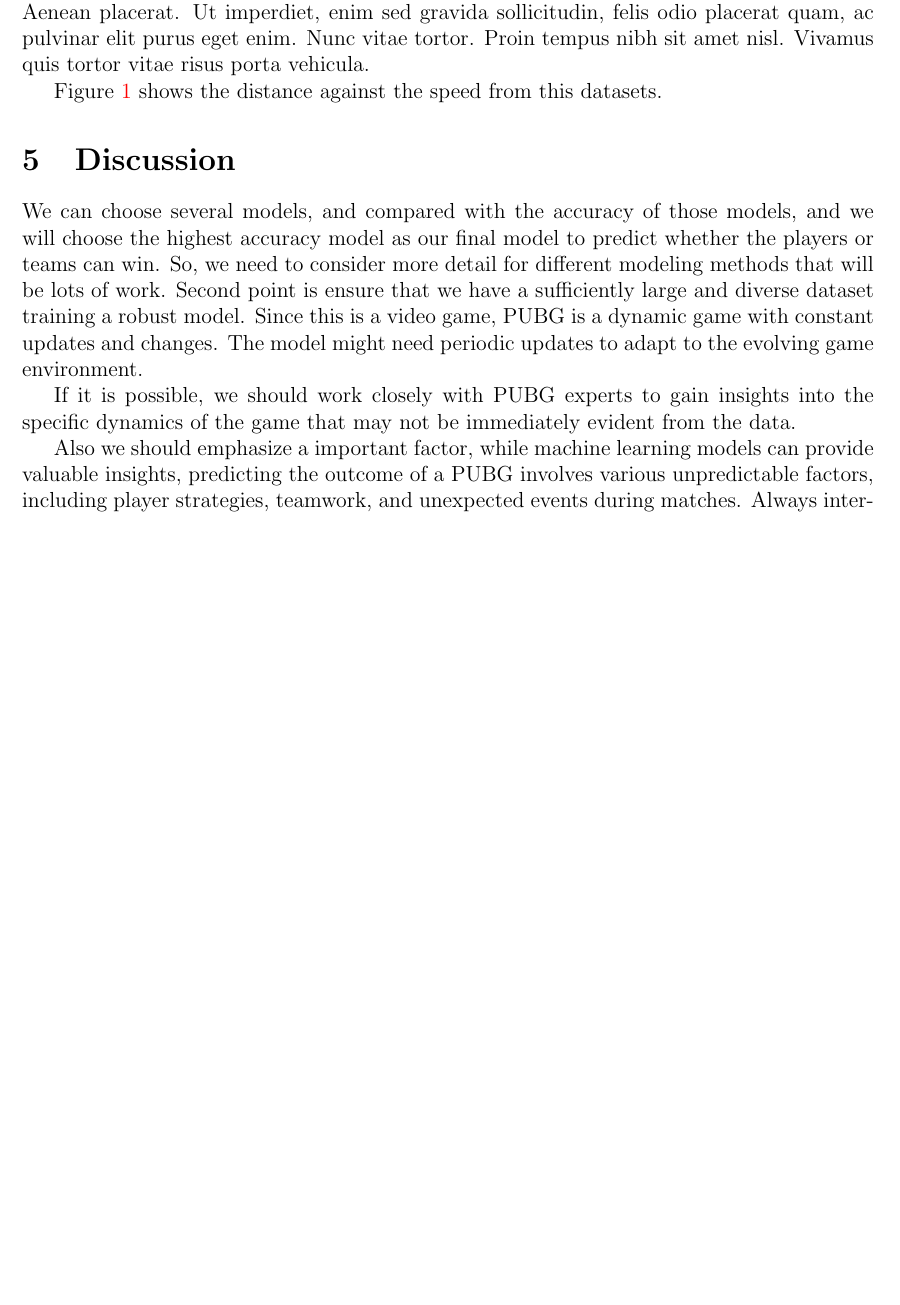
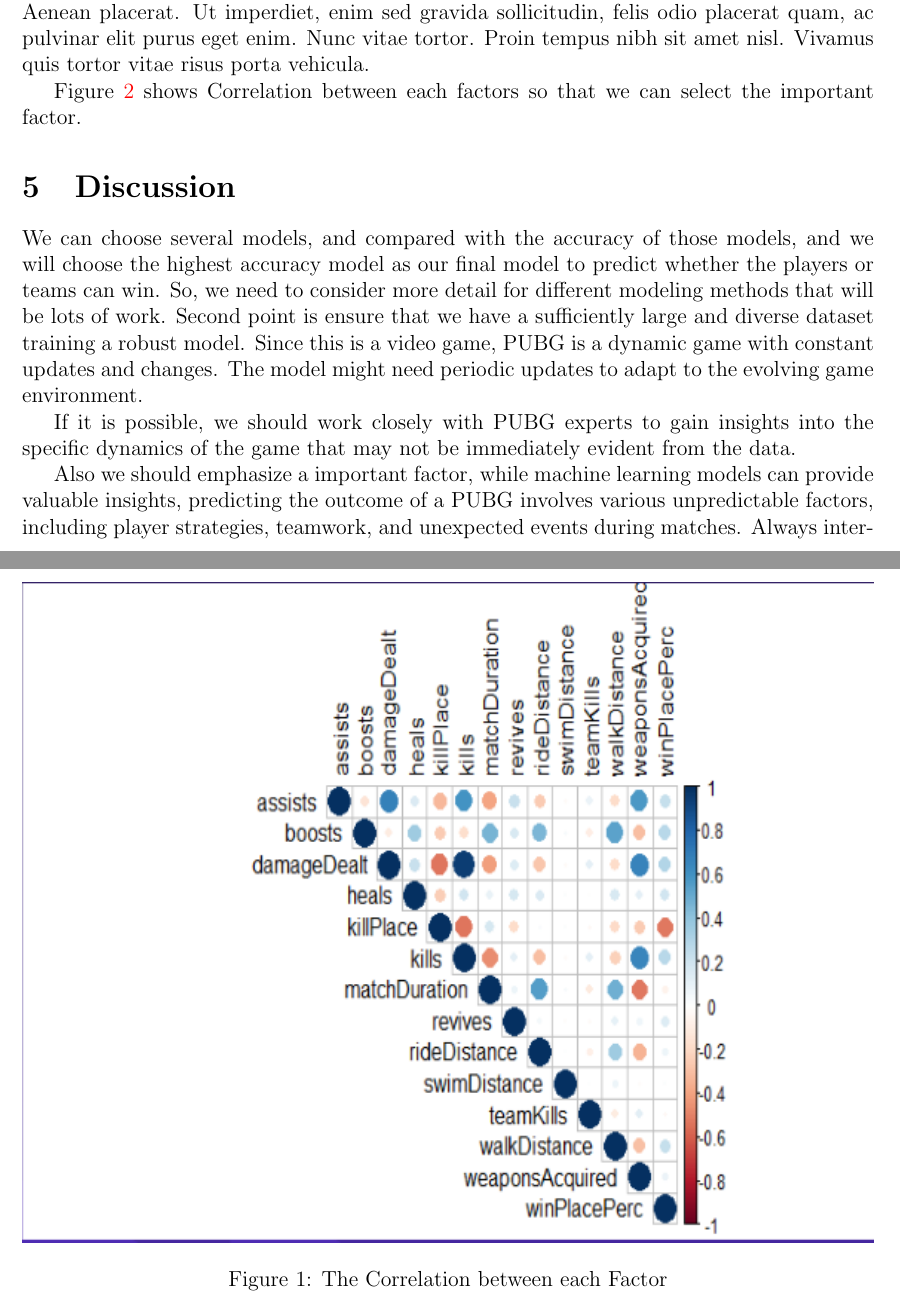
Before and after one commit to statds/course-paper-or-presentation-HaoDing33, a LaTeX paper (manuscript/statspaper.tex): part of page 4 of 6 before the commit and two parts of pages 4 and 5 of 6 after it, the two joined at a grey line, cut so that both start at the same text, the shorter picture padded with empty space. Compiled offline with pdfLaTeX.

Commit message:
I add the figure that show the selection part

```diff
--- a/manuscript/statspaper.tex
+++ b/manuscript/statspaper.tex
@@ -118,4 +118,4 @@ normal & Poisson & gamma \\
 \end{tabular}
 \end{table}
 
-Figure~\ref{fig:cars} shows the distance against the speed from this datasets.
+Figure~\ref{fig:Correlation} shows Correlation between each factors so that we can select the important factor.
@@ -128,5 +126,9 @@ Figure~\ref{fig:cars} shows the distance against the speed from this datasets.
-  \label{fig:cars}
+	\centering
+	\includegraphics[width=\textwidth]{Correlation.png}
+	\caption{The Correlation between each Factor}
+	\label{fig:Correlation}
 \end{figure}
+
 
 \section{Discussion}
 \label{sec:disc}
```
Also changed, not shown: manuscript/Correlation.png (added), manuscript/statspaper.pdf, manuscript/statspaper.tex (11 more changed lines), 3 other files.
